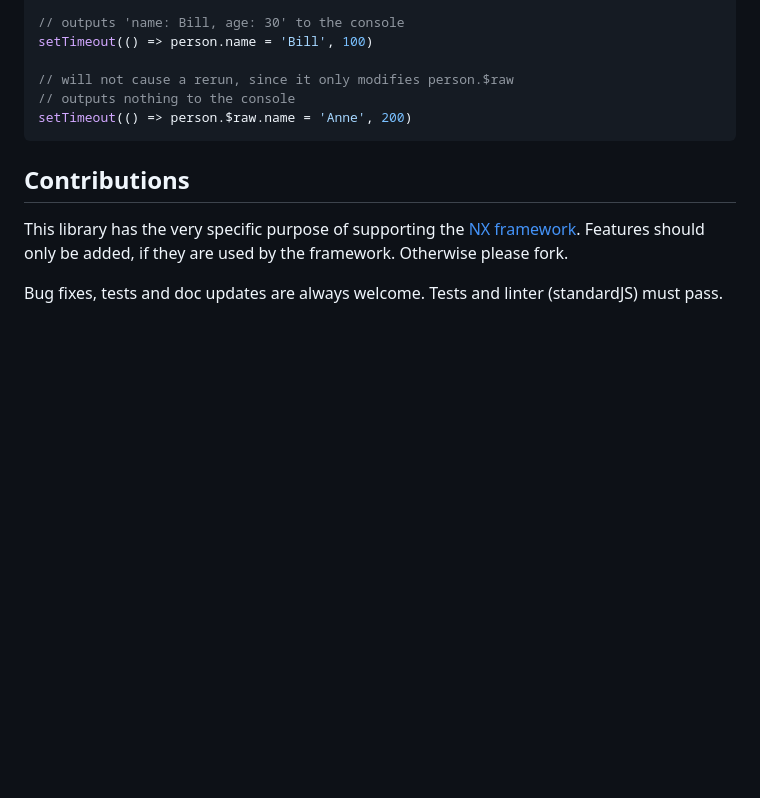
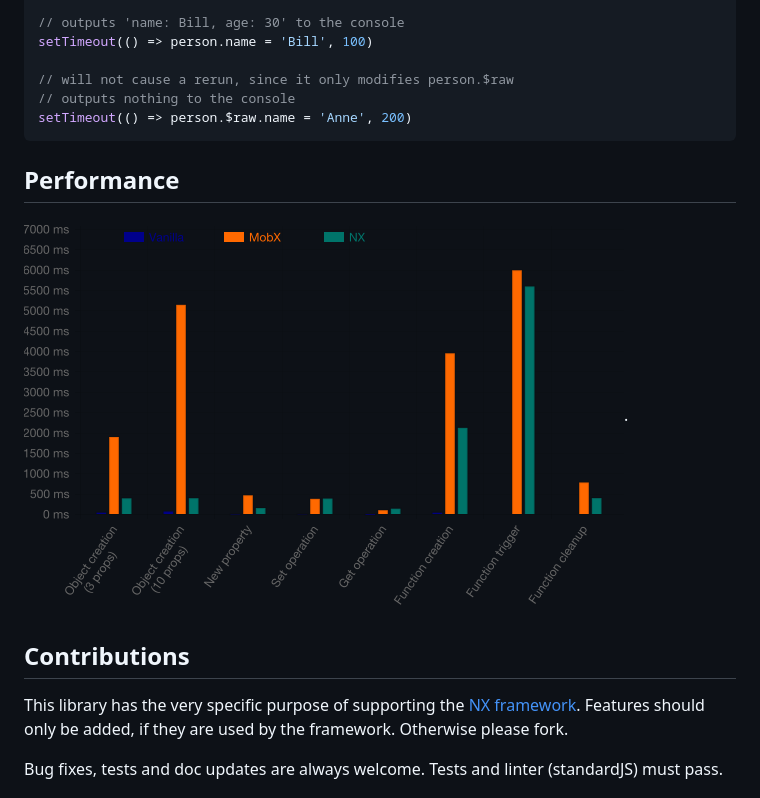
Before and after one commit to nx-js/observer-util, a Markdown page: README.md, the part around the change. GitHub-like rendering; pictures changed too: benchmark.png (added); blank space fills up the shorter version.

Commit message:
add benchmark

````diff
--- a/README.md
+++ b/README.md
@@ -309,6 +309,12 @@ setTimeout(() => person.name = 'Bill', 100)
 setTimeout(() => person.$raw.name = 'Anne', 200)
 ```
 
+## Performance
+
+
+
+![Benchmark result](/benchmark.png).
+
 ## Contributions
 
 This library has the very specific purpose of supporting the
````
Also changed, not shown: 2 other files.
